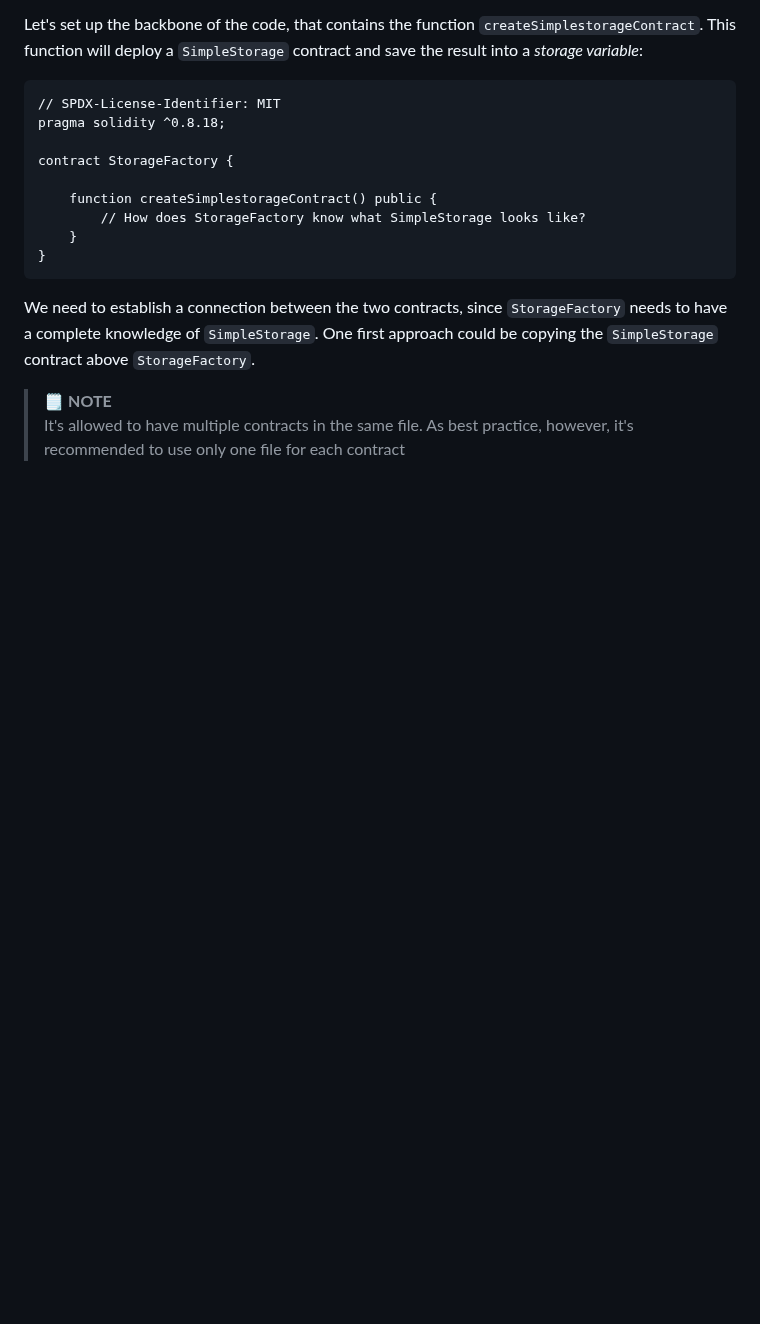
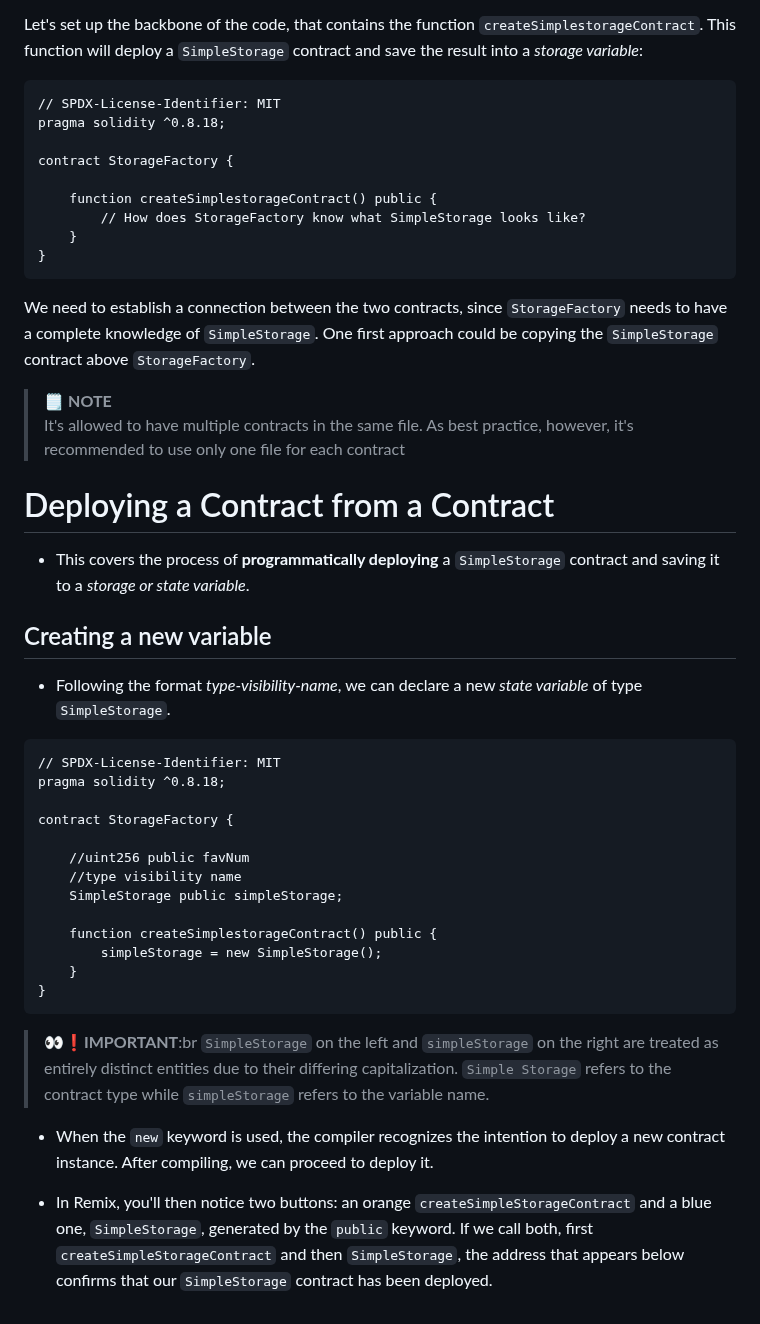
Before and after one commit to Mikehope254/Cyfrin-Updraft-Course, a Markdown page: Solidity Smart Contract Development/2. Storage Factory/Storage Factory.md, the part around one of its changes. GitHub-like rendering; blank space fills up the shorter version.

Commit message:
Setting the Project and Deploying the Contract

````diff
--- a/Solidity Smart Contract Development/2. Storage Factory/Storage Factory.md
+++ b/Solidity Smart Contract Development/2. Storage Factory/Storage Factory.md
@@ -56,3 +53,32 @@ We need to establish a connection between the two contracts, since `StorageFacto
 
 > 🗒️ **NOTE**\
 > It's allowed to have multiple contracts in the same file. As best practice, however, it's recommended to use only one file for each contract
+
+# Deploying a Contract from a Contract
+- This covers the process of **programmatically deploying** a `SimpleStorage` contract and saving it to a _storage or state variable_.
+
+## Creating a new variable
+- Following the format _type-visibility-name_, we can declare a new _state variable_ of type `SimpleStorage`.
+
+```
+// SPDX-License-Identifier: MIT
+pragma solidity ^0.8.18;
+
+contract StorageFactory {
+
+	//uint256 public favNum
+	//type visibility name
+    SimpleStorage public simpleStorage;
+
+    function createSimplestorageContract() public {
+        simpleStorage = new SimpleStorage();
+    }
+}
+```
+
+> 👀❗**IMPORTANT**:br
+> `SimpleStorage` on the left and `simpleStorage` on the right are treated as entirely distinct entities due to their differing capitalization. `Simple Storage` refers to the contract type while `simpleStorage` refers to the variable name.
+
+- When the `new` keyword is used, the compiler recognizes the intention to deploy a new contract instance. After compiling, we can proceed to deploy it.
+
+- In Remix, you'll then notice two buttons: an orange `createSimpleStorageContract` and a blue one, `SimpleStorage`, generated by the `public` keyword. If we call both, first `createSimpleStorageContract` and then `SimpleStorage`, the address that appears below confirms that our `SimpleStorage` contract has been deployed.
````
Also changed, not shown: other parts of Solidity Smart Contract Development/2. Storage Factory/Storage Factory.md (+0 -3 lines).
